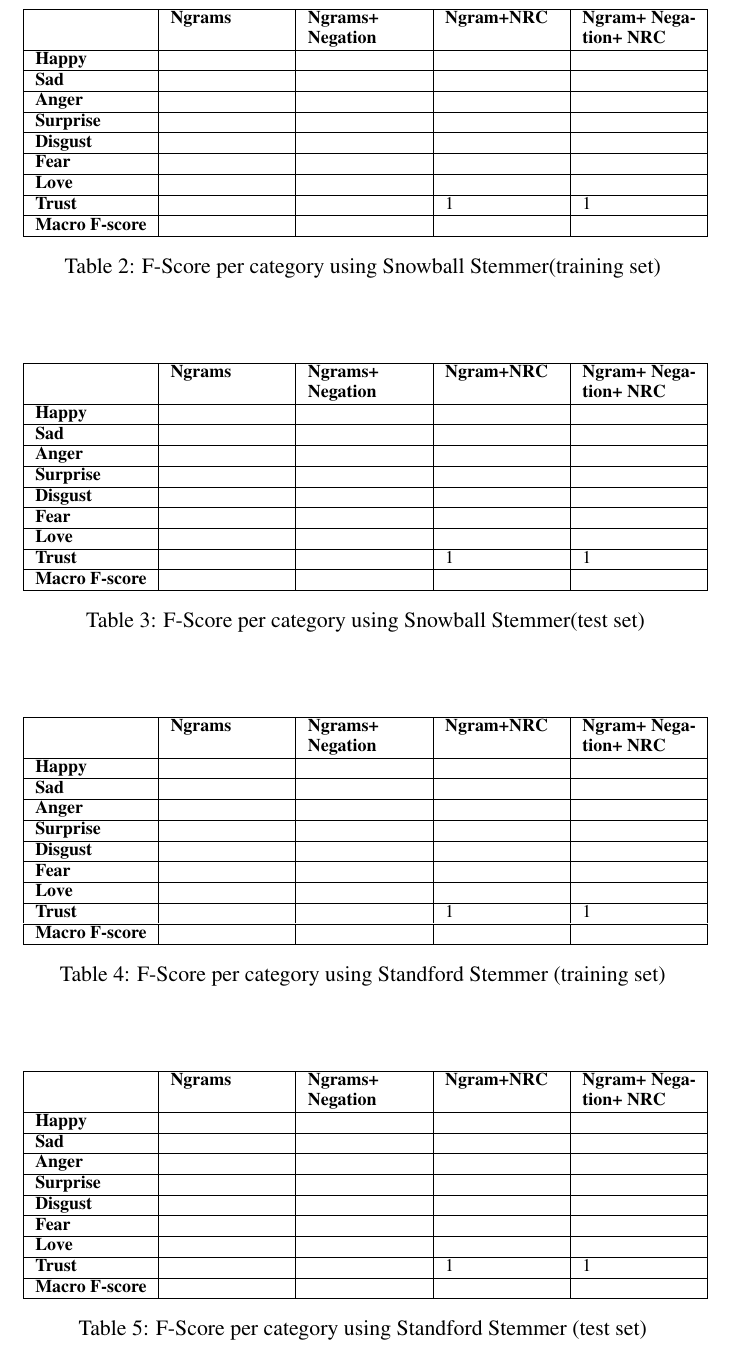
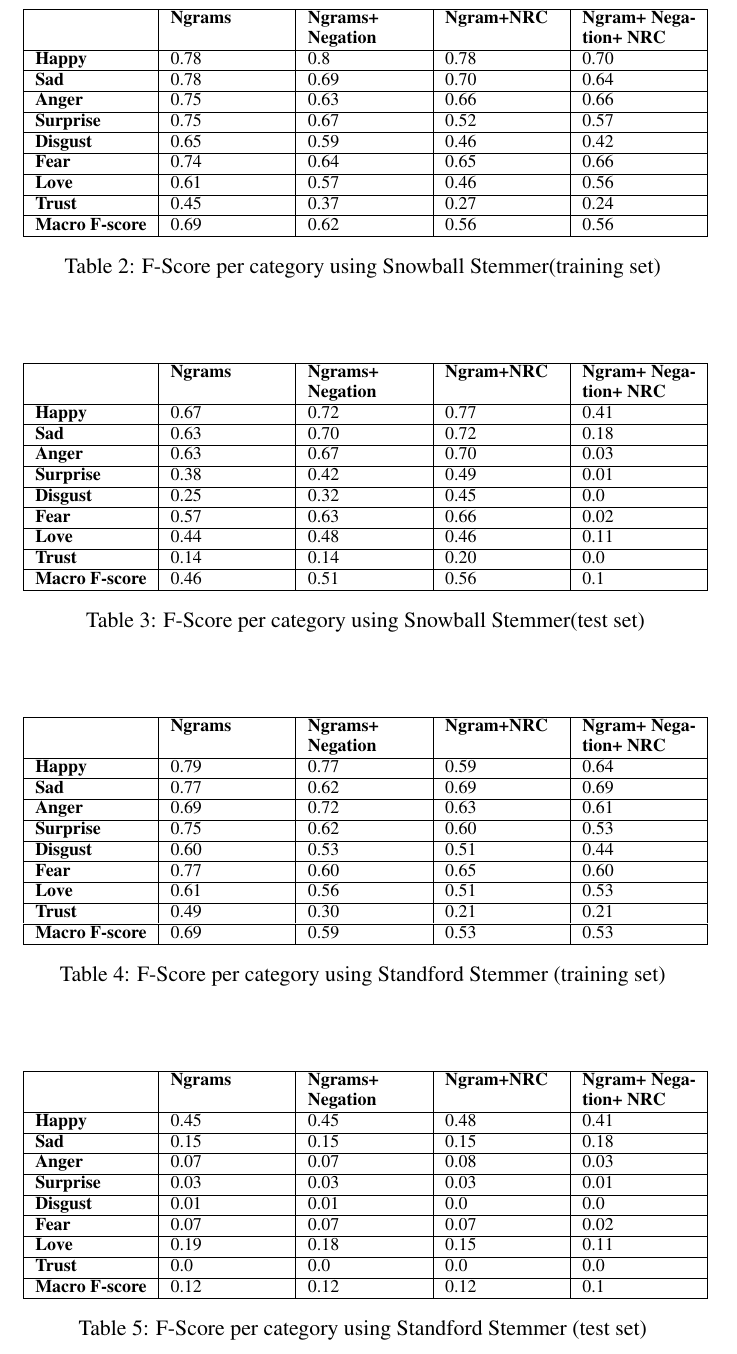
Before and after one commit to theconsummate/twitter-emotion-mining, a LaTeX paper (report/nlpreport.tex): part of page 5 of 6, cut so that both start at the same text. Compiled offline with pdfLaTeX.

Commit message:
adding results to report

```diff
--- a/report/nlpreport.tex
+++ b/report/nlpreport.tex
@@ -268,15 +269,15 @@ words needs to be formulated in a better way to maximize the learning efficiency
 \hline
 \begin{tabular}[c]{@{}l@{}}\end{tabular} & \bf Ngrams & \bf Ngrams+ Negation & \bf Ngram+NRC & \bf Ngram+ Negation+ NRC
  \\ \hline
-\bf Happy &  &  &  &  \\ \hline
-\bf Sad &  &  &  &   \\ \hline
-\bf Anger &  &  &  & \\ \hline
-\bf Surprise &  &  &  &  \\ \hline
-\bf Disgust &  &  &  &    \\ \hline
-\bf Fear &  &  &  &  \\ \hline
-\bf Love &  &  &  &  \\ \hline
-\bf Trust &  &  & 1 & 1\\ \hline
-\bf Macro F-score &  &  &  & \\ \hline
+\bf Happy & 0.78 & 0.8 & 0.78 & 0.70 \\ \hline
+\bf Sad & 0.78 & 0.69 & 0.70 & 0.64  \\ \hline
+\bf Anger & 0.75 & 0.63 & 0.66 & 0.66 \\ \hline
+\bf Surprise & 0.75 & 0.67 & 0.52 & 0.57 \\ \hline
+\bf Disgust & 0.65 & 0.59 & 0.46 & 0.42  \\ \hline
+\bf Fear & 0.74 & 0.64 & 0.65 & 0.66 \\ \hline
+\bf Love & 0.61 & 0.57 & 0.46 & 0.56 \\ \hline
+\bf Trust & 0.45 & 0.37 & 0.27 & 0.24 \\ \hline
+\bf Macro F-score & 0.69 & 0.62 & 0.56 & 0.56 \\ \hline
 \end{tabular}
   \caption{  F-Score per category using Snowball Stemmer(training set) }
   \label{tab:1}
@@ -290,15 +291,15 @@ words needs to be formulated in a better way to maximize the learning efficiency
 \hline
 \begin{tabular}[c]{@{}l@{}}\end{tabular} & \bf Ngrams & \bf Ngrams+ Negation & \bf Ngram+NRC & \bf Ngram+ Negation+ NRC
  \\ \hline
-\bf Happy &  &  &  &  \\ \hline
-\bf Sad &  &  &  &   \\ \hline
-\bf Anger &  &  &  & \\ \hline
-\bf Surprise &  &  &  &  \\ \hline
-\bf Disgust &  &  &  &    \\ \hline
-\bf Fear &  &  &  &  \\ \hline
-\bf Love &  &  &  &  \\ \hline
-\bf Trust &  &  & 1 & 1\\ \hline
-\bf Macro F-score &  &  &  & \\ \hline
+\bf Happy & 0.67 & 0.72 & 0.77 & 0.41 \\ \hline
+\bf Sad & 0.63 & 0.70 & 0.72 & 0.18  \\ \hline
+\bf Anger & 0.63 & 0.67 & 0.70 & 0.03 \\ \hline
+\bf Surprise & 0.38 & 0.42 & 0.49 & 0.01 \\ \hline
+\bf Disgust & 0.25 & 0.32 & 0.45 & 0.0   \\ \hline
+\bf Fear & 0.57 & 0.63 & 0.66 & 0.02 \\ \hline
+\bf Love & 0.44 & 0.48 & 0.46 & 0.11 \\ \hline
+\bf Trust & 0.14 & 0.14 & 0.20 & 0.0 \\ \hline
+\bf Macro F-score & 0.46 & 0.51 & 0.56 & 0.1 \\ \hline
 \end{tabular}
   \caption{  F-Score per category using Snowball Stemmer(test set)}
   \label{tab:1}
@@ -313,15 +314,15 @@ words needs to be formulated in a better way to maximize the learning efficiency
 \hline
 \begin{tabular}[c]{@{}l@{}}\end{tabular} & \bf Ngrams & \bf Ngrams+ Negation & \bf Ngram+NRC & \bf Ngram+ Negation+ NRC
  \\ \hline
-\bf Happy &  &  &  &  \\ \hline
-\bf Sad &  &  &  &   \\ \hline
-\bf Anger &  &  &  & \\ \hline
-\bf Surprise &  &  &  &  \\ \hline
-\bf Disgust &  &  &  &    \\ \hline
-\bf Fear &  &  &  &  \\ \hline
-\bf Love &  &  &  &  \\ \hline
-\bf Trust &  &  & 1 & 1\\ \hline
-\bf Macro F-score &  &  &  & \\ \hline
+\bf Happy & 0.79 & 0.77 & 0.59 & 0.64 \\ \hline
+\bf Sad & 0.77 & 0.62 & 0.69 & 0.69  \\ \hline
+\bf Anger & 0.69 & 0.72 & 0.63 & 0.61\\ \hline
+\bf Surprise & 0.75 & 0.62 & 0.60 & 0.53 \\ \hline
+\bf Disgust & 0.60 & 0.53 & 0.51 & 0.44   \\ \hline
+\bf Fear & 0.77 & 0.60 & 0.65 & 0.60 \\ \hline
+\bf Love & 0.61 & 0.56 & 0.51 & 0.53 \\ \hline
+\bf Trust & 0.49 & 0.30 & 0.21 &0.21 \\ \hline
+\bf Macro F-score & 0.69  & 0.59  & 0.53  & 0.53 \\ \hline
 \end{tabular}
   \caption{  F-Score per category using Standford Stemmer (training set) }
   \label{tab:1}
@@ -334,15 +335,15 @@ words needs to be formulated in a better way to maximize the learning efficiency
 \hline
 \begin{tabular}[c]{@{}l@{}}\end{tabular} & \bf Ngrams & \bf Ngrams+ Negation & \bf Ngram+NRC & \bf Ngram+ Negation+ NRC
  \\ \hline
-\bf Happy &  &  &  &  \\ \hline
-\bf Sad &  &  &  &   \\ \hline
-\bf Anger &  &  &  & \\ \hline
-\bf Surprise &  &  &  &  \\ \hline
-\bf Disgust &  &  &  &    \\ \hline
-\bf Fear &  &  &  &  \\ \hline
-\bf Love &  &  &  &  \\ \hline
-\bf Trust &  &  & 1 & 1\\ \hline
-\bf Macro F-score &  &  &  & \\ \hline
+\bf Happy & 0.45 & 0.45 & 0.48 & 0.41 \\ \hline
+\bf Sad & 0.15 & 0.15 & 0.15 & 0.18  \\ \hline
+\bf Anger & 0.07 & 0.07 & 0.08 & 0.03\\ \hline
+\bf Surprise & 0.03 & 0.03 & 0.03 & 0.01 \\ \hline
+\bf Disgust & 0.01 & 0.01 & 0.0 & 0.0   \\ \hline
+\bf Fear & 0.07 & 0.07 & 0.07 & 0.02 \\ \hline
+\bf Love & 0.19 & 0.18 & 0.15 & 0.11 \\ \hline
+\bf Trust & 0.0 & 0.0 & 0.0 &0.0\\ \hline
+\bf Macro F-score & 0.12 & 0.12 & 0.12 & 0.1\\ \hline
 \end{tabular}
   \caption{   F-Score per category using Standford Stemmer (test set) }
   \label{tab:1}
```
Also changed, not shown: report/nlpreport.tex (1 more changed lines).
